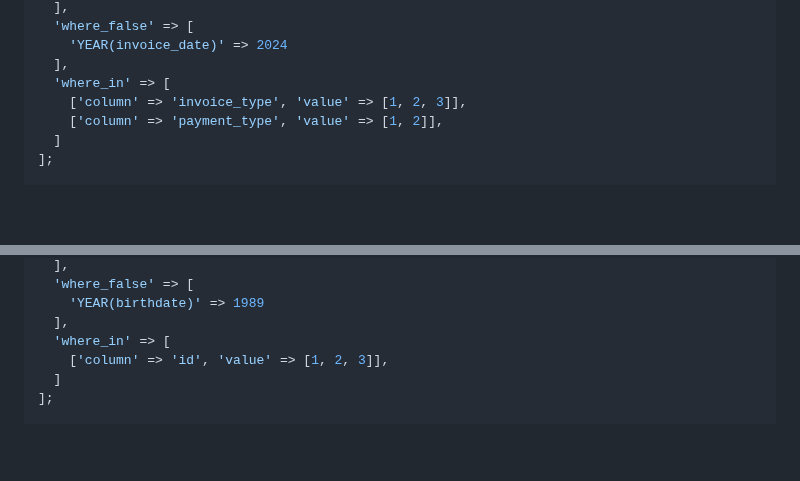
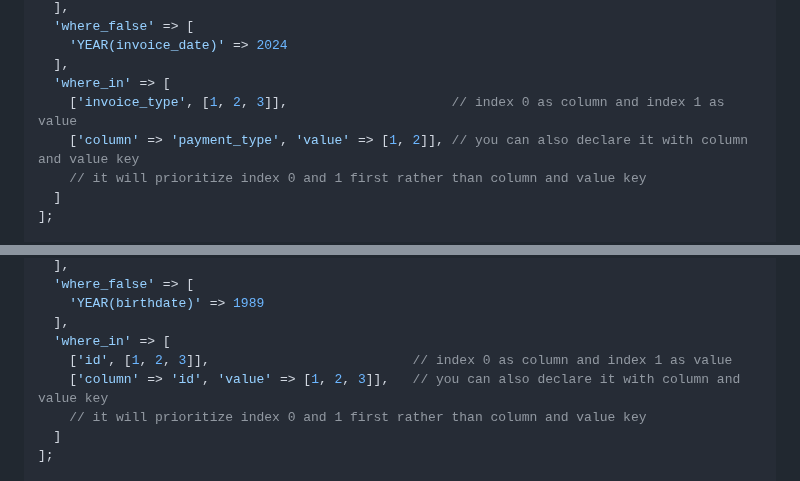
Before and after one commit to oniseven/CI3-AdminLTE, a Markdown page: README.md, 2 parts joined by grey strips. GitHub-like rendering; blank space fills up the shorter version.

Commit message:
Adding MY_Model Usage Documentation

```diff
--- a/README.md
+++ b/README.md
@@ -496,8 +496,9 @@ $params = [
     'YEAR(invoice_date)' => 2024
   ],
   'where_in' => [
-    ['column' => 'invoice_type', 'value' => [1, 2, 3]],
-    ['column' => 'payment_type', 'value' => [1, 2]],
+    ['invoice_type', [1, 2, 3]],                     // index 0 as column and index 1 as value
+    ['column' => 'payment_type', 'value' => [1, 2]], // you can also declare it with column and value key
+    // it will prioritize index 0 and 1 first rather than column and value key
   ]
 ];
 
@@ -575,7 +576,9 @@ $params = [
     'YEAR(birthdate)' => 1989
   ],
   'where_in' => [
-    ['column' => 'id', 'value' => [1, 2, 3]],
+    ['id', [1, 2, 3]],                          // index 0 as column and index 1 as value
+    ['column' => 'id', 'value' => [1, 2, 3]],   // you can also declare it with column and value key
+    // it will prioritize index 0 and 1 first rather than column and value key
   ]
 ];
 
```
